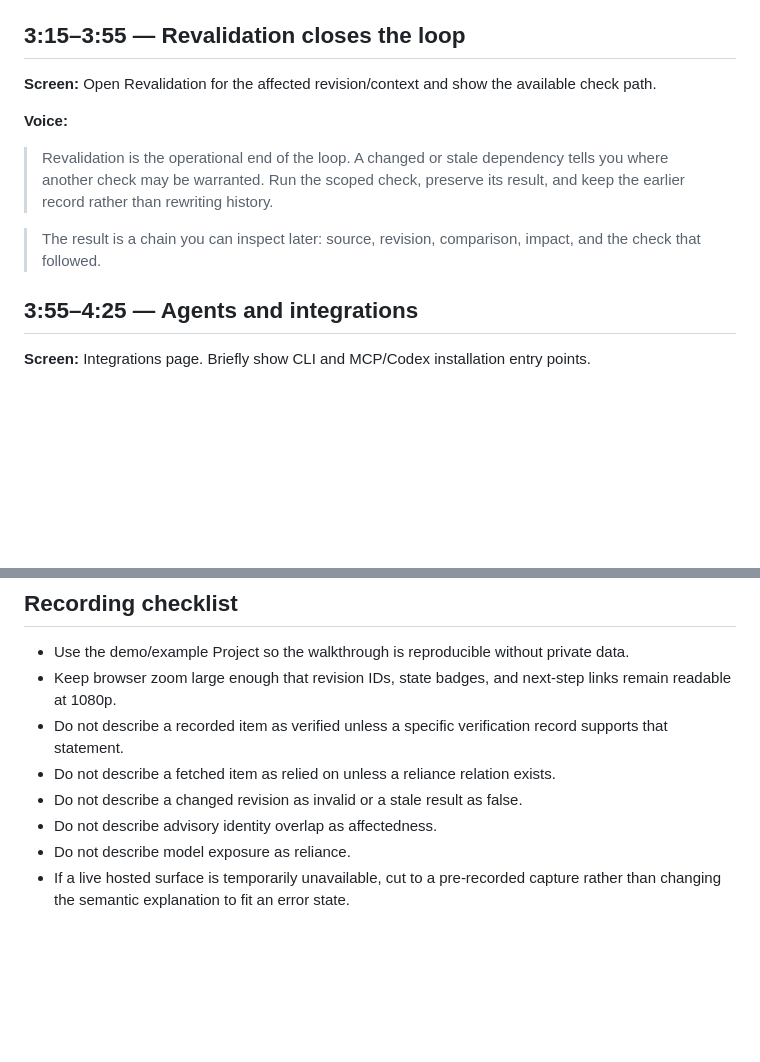
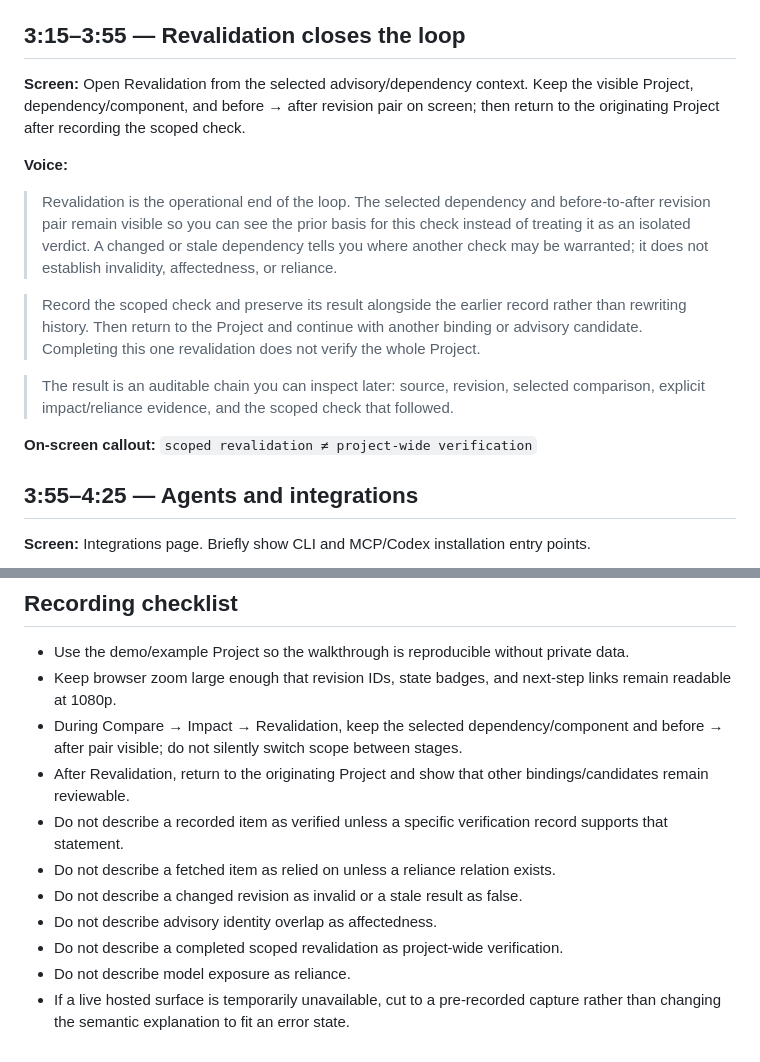
Before and after one commit to Constanteer/testamur, a Markdown page: docs/TESTAMUR_LAUNCH_VIDEO_SCRIPT.md, 2 parts joined by grey strips. Rendered like a GitHub page; blank space fills up the shorter version.

Commit message:
docs: show prior basis in revalidation walkthrough

```diff
--- a/docs/TESTAMUR_LAUNCH_VIDEO_SCRIPT.md
+++ b/docs/TESTAMUR_LAUNCH_VIDEO_SCRIPT.md
@@ -64,13 +64,17 @@ The walkthrough deliberately uses the product vocabulary already exposed by Test
 
 ## 3:15–3:55 — Revalidation closes the loop
 
-**Screen:** Open Revalidation for the affected revision/context and show the available check path.
+**Screen:** Open Revalidation from the selected advisory/dependency context. Keep the visible Project, dependency/component, and before → after revision pair on screen; then return to the originating Project after recording the scoped check.
 
 **Voice:**
 
-> Revalidation is the operational end of the loop. A changed or stale dependency tells you where another check may be warranted. Run the scoped check, preserve its result, and keep the earlier record rather than rewriting history.
+> Revalidation is the operational end of the loop. The selected dependency and before-to-after revision pair remain visible so you can see the prior basis for this check instead of treating it as an isolated verdict. A changed or stale dependency tells you where another check may be warranted; it does not establish invalidity, affectedness, or reliance.
 
-> The result is a chain you can inspect later: source, revision, comparison, impact, and the check that followed.
+> Record the scoped check and preserve its result alongside the earlier record rather than rewriting history. Then return to the Project and continue with another binding or advisory candidate. Completing this one revalidation does not verify the whole Project.
+
+> The result is an auditable chain you can inspect later: source, revision, selected comparison, explicit impact/reliance evidence, and the scoped check that followed.
+
+**On-screen callout:** `scoped revalidation ≠ project-wide verification`
 
 ## 3:55–4:25 — Agents and integrations
 
@@ -96,9 +100,12 @@ The walkthrough deliberately uses the product vocabulary already exposed by Test
 
 - Use the demo/example Project so the walkthrough is reproducible without private data.
 - Keep browser zoom large enough that revision IDs, state badges, and next-step links remain readable at 1080p.
+- During Compare → Impact → Revalidation, keep the selected dependency/component and before → after pair visible; do not silently switch scope between stages.
+- After Revalidation, return to the originating Project and show that other bindings/candidates remain reviewable.
 - Do not describe a recorded item as verified unless a specific verification record supports that statement.
 - Do not describe a fetched item as relied on unless a reliance relation exists.
 - Do not describe a changed revision as invalid or a stale result as false.
 - Do not describe advisory identity overlap as affectedness.
+- Do not describe a completed scoped revalidation as project-wide verification.
 - Do not describe model exposure as reliance.
 - If a live hosted surface is temporarily unavailable, cut to a pre-recorded capture rather than changing the semantic explanation to fit an error state.
```
